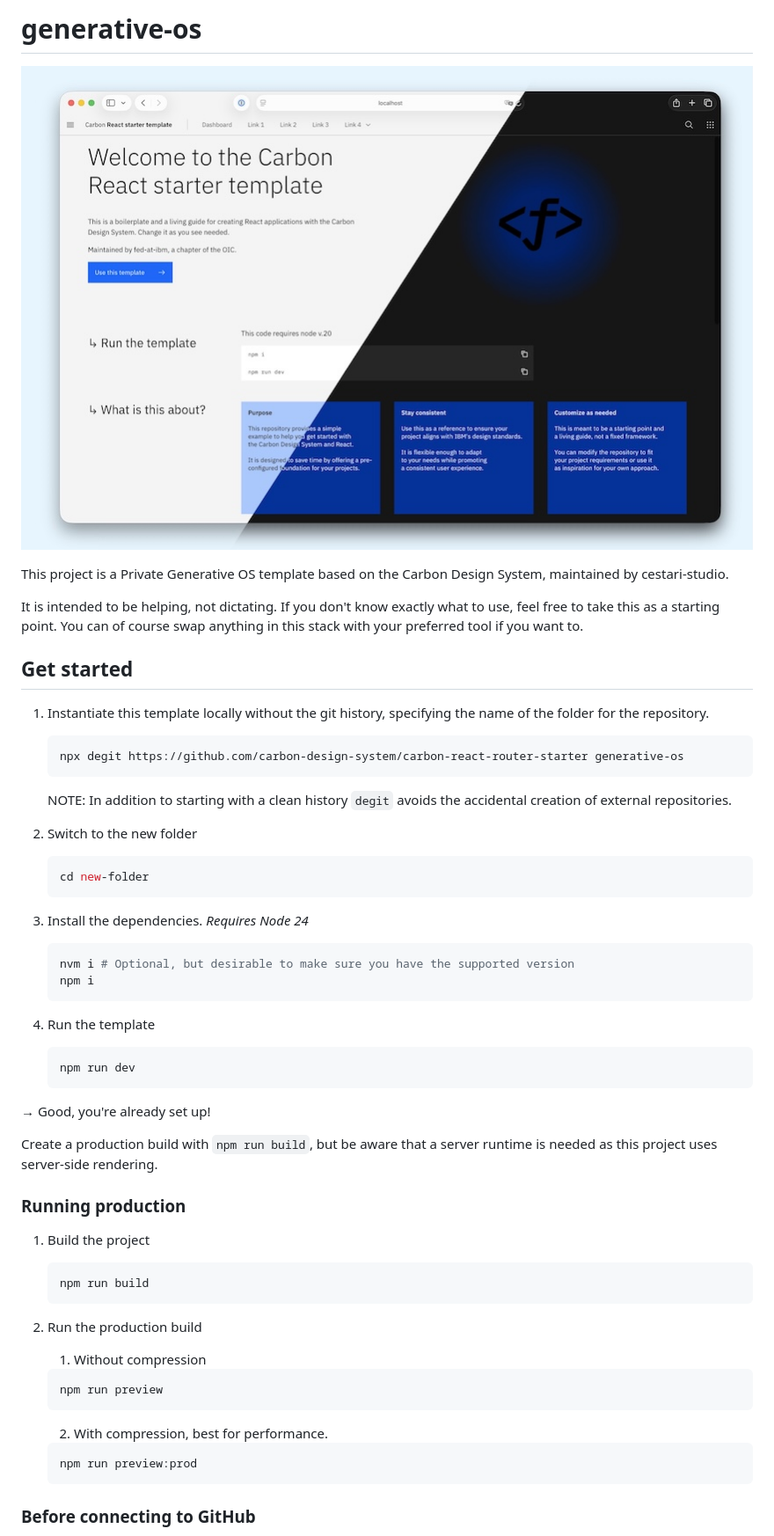
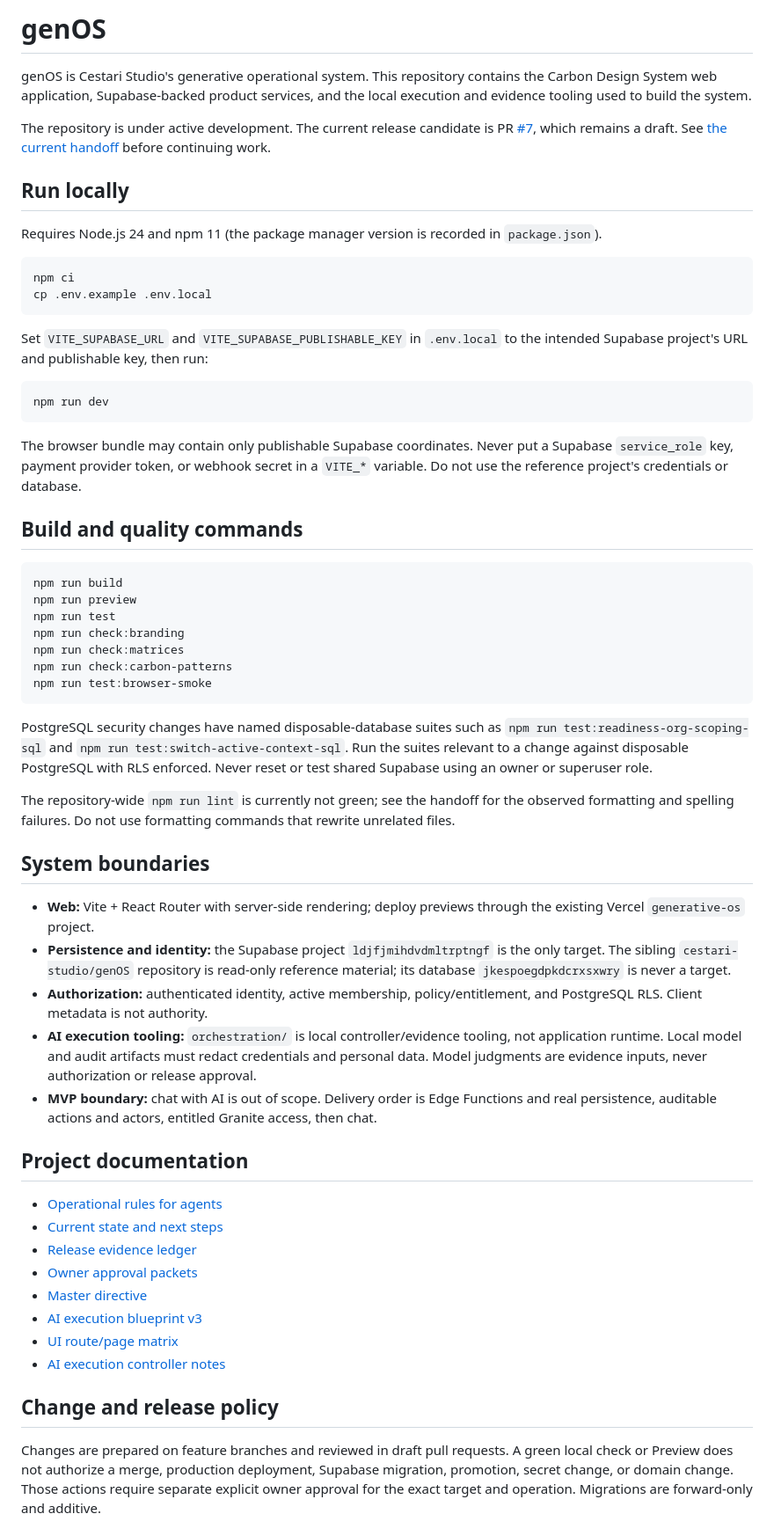
Before and after one commit to cestari-studio/generative-os, a Markdown page: README.md, the part around one of its changes. Shown at 88% size. Rendered like a GitHub page.

Commit message:
docs: add operational handoff and refresh project guidance

````diff
--- a/README.md
+++ b/README.md
@@ -1,64 +1,62 @@
-# generative-os
+# genOS
 
-![Screen capture of the app home screen](public/home-page.jpg)
+genOS is Cestari Studio's generative operational system. This repository contains the Carbon Design System web application, Supabase-backed product services, and the local execution and evidence tooling used to build the system.
 
-This project is a Private Generative OS template based on the Carbon Design System, maintained by cestari-studio.
+The repository is under active development. The current release candidate is PR [#7](https://github.com/cestari-studio/generative-os/pull/7), which remains a draft. See [the current handoff](docs/handoff-current-state.md) before continuing work.
 
-It is intended to be helping, not dictating. If you don't know exactly what to use, feel free to take this as a starting point. You can of course swap anything in this stack with your preferred tool if you want to.
+## Run locally
 
-## Get started
+Requires Node.js 24 and npm 11 (the package manager version is recorded in `package.json`).
 
-1. Instantiate this template locally without the git history, specifying the name of the folder for the repository.
+```bash
+npm ci
+cp .env.example .env.local
+```
 
-   ```bash
-   npx degit https://github.com/carbon-design-system/carbon-react-router-starter generative-os
-   ```
+Set `VITE_SUPABASE_URL` and `VITE_SUPABASE_PUBLISHABLE_KEY` in `.env.local` to the intended Supabase project's URL and publishable key, then run:
 
-   NOTE: In addition to starting with a clean history `degit` avoids the accidental creation of external repositories.
+```bash
+npm run dev
+```
 
-2. Switch to the new folder
+The browser bundle may contain only publishable Supabase coordinates. Never put a Supabase `service_role` key, payment provider token, or webhook secret in a `VITE_*` variable. Do not use the reference project's credentials or database.
 
-   ```bash
-   cd new-folder
-   ```
+## Build and quality commands
 
-3. Install the dependencies. _Requires Node 24_
+```bash
+npm run build
+npm run preview
+npm run test
+npm run check:branding
+npm run check:matrices
+npm run check:carbon-patterns
+npm run test:browser-smoke
+```
 
-   ```bash
-   nvm i # Optional, but desirable to make sure you have the supported version
-   npm i
-   ```
+PostgreSQL security changes have named disposable-database suites such as `npm run test:readiness-org-scoping-sql` and `npm run test:switch-active-context-sql`. Run the suites relevant to a change against disposable PostgreSQL with RLS enforced. Never reset or test shared Supabase using an owner or superuser role.
 
-4. Run the template
+The repository-wide `npm run lint` is currently not green; see the handoff for the observed formatting and spelling failures. Do not use formatting commands that rewrite unrelated files.
 
-   ```bash
-   npm run dev
-   ```
+## System boundaries
 
-→ Good, you're already set up!
+- **Web:** Vite + React Router with server-side rendering; deploy previews through the existing Vercel `generative-os` project.
+- **Persistence and identity:** the Supabase project `ldjfjmihdvdmltrptngf` is the only target. The sibling `cestari-studio/genOS` repository is read-only reference material; its database `jkespoegdpkdcrxsxwry` is never a target.
+- **Authorization:** authenticated identity, active membership, policy/entitlement, and PostgreSQL RLS. Client metadata is not authority.
+- **AI execution tooling:** `orchestration/` is local controller/evidence tooling, not application runtime. Local model and audit artifacts must redact credentials and personal data. Model judgments are evidence inputs, never authorization or release approval.
+- **MVP boundary:** chat with AI is out of scope. Delivery order is Edge Functions and real persistence, auditable actions and actors, entitled Granite access, then chat.
 
-Create a production build with `npm run build`, but be aware that a server runtime is needed as this project uses server-side rendering.
+## Project documentation
 
-### Running production
+- [Operational rules for agents](AGENTS.md)
+- [Current state and next steps](docs/handoff-current-state.md)
+- [Release evidence ledger](docs/release-evidence-ledger.md)
+- [Owner approval packets](docs/owner-approval-packets.md)
+- [Master directive](docs/ui-rebuild/master-directive.md)
+- [AI execution blueprint v3](docs/ui-rebuild/generative-os-ai-execution-blueprint-v3.md)
+- [UI route/page matrix](docs/ui-rebuild/route-page-matrix.md)
+- [AI execution controller notes](orchestration/README.md)
 
-1. Build the project
+## Change and release policy
 
-   ```bash
-   npm run build
-   ```
+Changes are prepared on feature branches and reviewed in draft pull requests. A green local check or Preview does not authorize a merge, production deployment, Supabase migration, promotion, secret change, or domain change. Those actions require separate explicit owner approval for the exact target and operation. Migrations are forward-only and additive.
 
-2. Run the production build
-   1. Without compression
-
-   ```bash
-   npm run preview
-   ```
-
-   2. With compression, best for performance.
-
-   ```bash
-   npm run preview:prod
-   ```
-
-### Before connecting to GitHub
-
````
Also changed, not shown: other parts of README.md (+1 -103 lines), AGENTS.md (+10 -5 lines), docs/handoff-current-state.md (added, +89 -0 lines).
